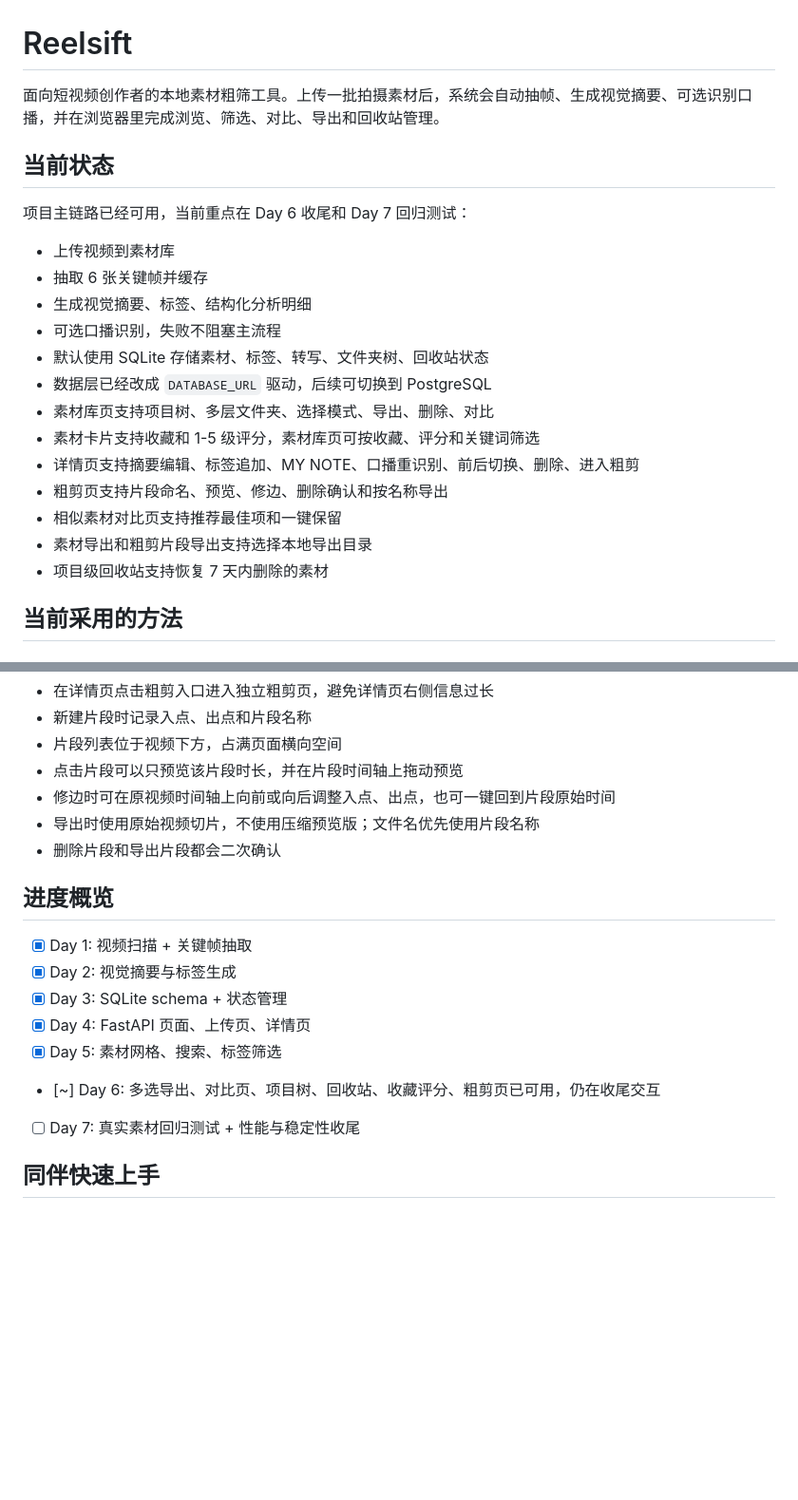
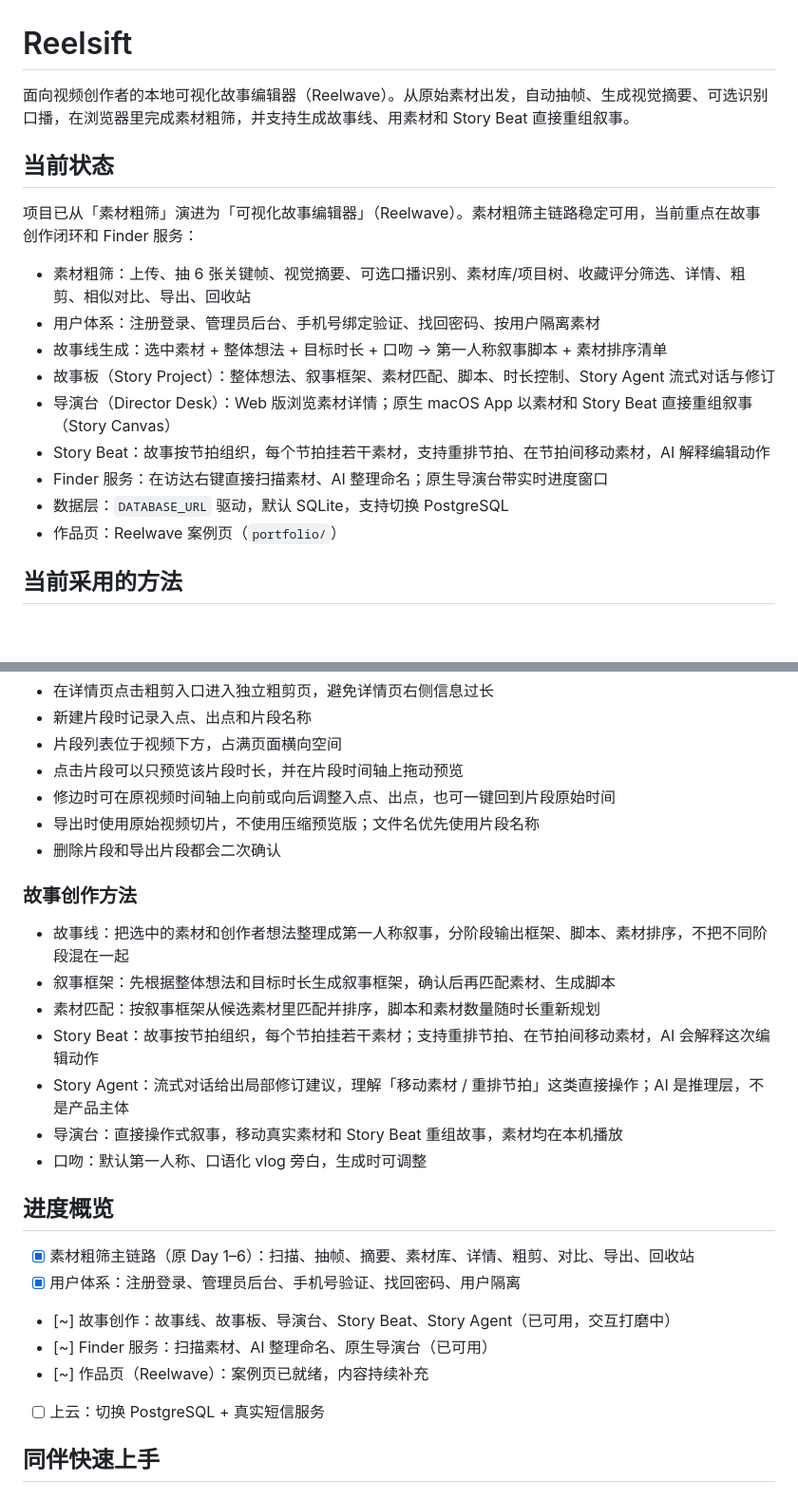
Before and after one commit to sevenzhou13/reelsift, a Markdown page: README.md, 2 parts joined by grey strips. Shown at 95% size. GitHub-like rendering; blank space fills up the shorter version.

Commit message:
Refresh README and CLAUDE.md to reflect story editor and Finder service
- Rewrite README 当前状态/采用方法/进度概览 and 开头定位 to reflect Reelwave story editor
- Update CLAUDE.md 当前进度/当前实现方法 with story_ai, storyboard, Story Beat, agent, director desk, Finder service

```diff
--- a/README.md
+++ b/README.md
@@ -1,24 +1,20 @@
 # Reelsift
 
-面向短视频创作者的本地素材粗筛工具。上传一批拍摄素材后，系统会自动抽帧、生成视觉摘要、可选识别口播，并在浏览器里完成浏览、筛选、对比、导出和回收站管理。
+面向视频创作者的本地可视化故事编辑器（Reelwave）。从原始素材出发，自动抽帧、生成视觉摘要、可选识别口播，在浏览器里完成素材粗筛，并支持生成故事线、用素材和 Story Beat 直接重组叙事。
 
 ## 当前状态
 
-项目主链路已经可用，当前重点在 Day 6 收尾和 Day 7 回归测试：
+项目已从「素材粗筛」演进为「可视化故事编辑器」（Reelwave）。素材粗筛主链路稳定可用，当前重点在故事创作闭环和 Finder 服务：
 
-- 上传视频到素材库
-- 抽取 6 张关键帧并缓存
-- 生成视觉摘要、标签、结构化分析明细
-- 可选口播识别，失败不阻塞主流程
-- 默认使用 SQLite 存储素材、标签、转写、文件夹树、回收站状态
-- 数据层已经改成 `DATABASE_URL` 驱动，后续可切换到 PostgreSQL
-- 素材库页支持项目树、多层文件夹、选择模式、导出、删除、对比
-- 素材卡片支持收藏和 1-5 级评分，素材库页可按收藏、评分和关键词筛选
-- 详情页支持摘要编辑、标签追加、MY NOTE、口播重识别、前后切换、删除、进入粗剪
-- 粗剪页支持片段命名、预览、修边、删除确认和按名称导出
-- 相似素材对比页支持推荐最佳项和一键保留
-- 素材导出和粗剪片段导出支持选择本地导出目录
-- 项目级回收站支持恢复 7 天内删除的素材
+- 素材粗筛：上传、抽 6 张关键帧、视觉摘要、可选口播识别、素材库/项目树、收藏评分筛选、详情、粗剪、相似对比、导出、回收站
+- 用户体系：注册登录、管理员后台、手机号绑定验证、找回密码、按用户隔离素材
+- 故事线生成：选中素材 + 整体想法 + 目标时长 + 口吻 → 第一人称叙事脚本 + 素材排序清单
+- 故事板（Story Project）：整体想法、叙事框架、素材匹配、脚本、时长控制、Story Agent 流式对话与修订
+- 导演台（Director Desk）：Web 版浏览素材详情；原生 macOS App 以素材和 Story Beat 直接重组叙事（Story Canvas）
+- Story Beat：故事按节拍组织，每个节拍挂若干素材，支持重排节拍、在节拍间移动素材，AI 解释编辑动作
+- Finder 服务：在访达右键直接扫描素材、AI 整理命名；原生导演台带实时进度窗口
+- 数据层：`DATABASE_URL` 驱动，默认 SQLite，支持切换 PostgreSQL
+- 作品页：Reelwave 案例页（`portfolio/`）
 
 ## 当前采用的方法
 
@@ -62,15 +58,24 @@
 - 导出时使用原始视频切片，不使用压缩预览版；文件名优先使用片段名称
 - 删除片段和导出片段都会二次确认
 
+### 故事创作方法
+
+- 故事线：把选中的素材和创作者想法整理成第一人称叙事，分阶段输出框架、脚本、素材排序，不把不同阶段混在一起
+- 叙事框架：先根据整体想法和目标时长生成叙事框架，确认后再匹配素材、生成脚本
+- 素材匹配：按叙事框架从候选素材里匹配并排序，脚本和素材数量随时长重新规划
+- Story Beat：故事按节拍组织，每个节拍挂若干素材；支持重排节拍、在节拍间移动素材，AI 会解释这次编辑动作
+- Story Agent：流式对话给出局部修订建议，理解「移动素材 / 重排节拍」这类直接操作；AI 是推理层，不是产品主体
+- 导演台：直接操作式叙事，移动真实素材和 Story Beat 重组故事，素材均在本机播放
+- 口吻：默认第一人称、口语化 vlog 旁白，生成时可调整
+
 ## 进度概览
 
-- [x] Day 1: 视频扫描 + 关键帧抽取
-- [x] Day 2: 视觉摘要与标签生成
-- [x] Day 3: SQLite schema + 状态管理
-- [x] Day 4: FastAPI 页面、上传页、详情页
-- [x] Day 5: 素材网格、搜索、标签筛选
-- [~] Day 6: 多选导出、对比页、项目树、回收站、收藏评分、粗剪页已可用，仍在收尾交互
-- [ ] Day 7: 真实素材回归测试 + 性能与稳定性收尾
+- [x] 素材粗筛主链路（原 Day 1–6）：扫描、抽帧、摘要、素材库、详情、粗剪、对比、导出、回收站
+- [x] 用户体系：注册登录、管理员后台、手机号验证、找回密码、用户隔离
+- [~] 故事创作：故事线、故事板、导演台、Story Beat、Story Agent（已可用，交互打磨中）
+- [~] Finder 服务：扫描素材、AI 整理命名、原生导演台（已可用）
+- [~] 作品页（Reelwave）：案例页已就绪，内容持续补充
+- [ ] 上云：切换 PostgreSQL + 真实短信服务
 
 ## 同伴快速上手
 
```
Also changed, not shown: CLAUDE.md (+13 -8 lines).
